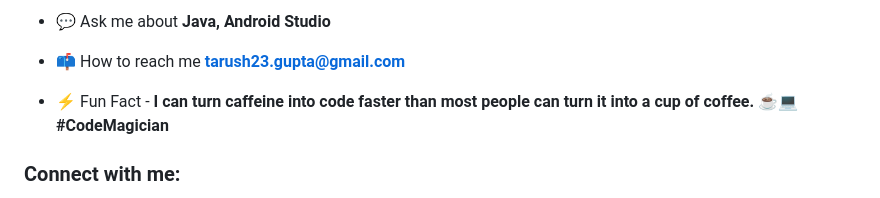
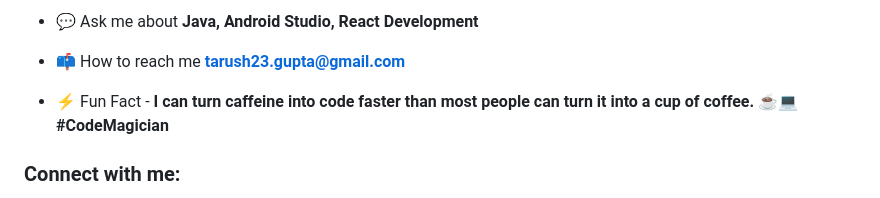
Before and after one commit to TarushGupta23/TarushGupta23, a Markdown page: README.md, the part around one of its changes. Drawn GitHub-style.

```diff
--- a/README.md
+++ b/README.md
@@ -8,5 +8,5 @@
 
-- 💬 Ask me about **Java, Android Studio**
+- 💬 Ask me about **Java, Android Studio, React Development**
 
 - 📫 How to reach me **tarush23.gupta@gmail.com**
 
```
Also changed, not shown: other parts of README.md (+1 -1 lines).
